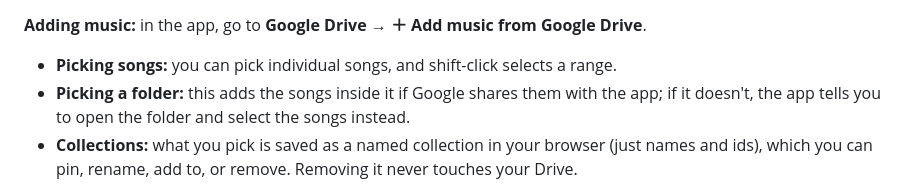
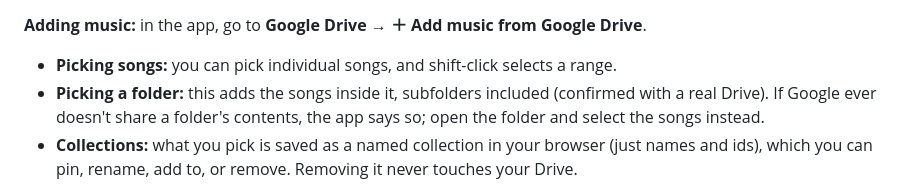
Before and after one commit to djnron/tinystream, a Markdown page: README.md, the part around the change. GitHub-like rendering.

Commit message:
README: picking a whole Drive folder works (confirmed)
Co-Authored-By: Claude Opus 5.5 <noreply@anthropic.com>
Claude-Session: https://claude.ai/code/session_019qdBmNqMKDE193wf2CnAkq

```diff
--- a/README.md
+++ b/README.md
@@ -116,8 +116,9 @@ Google's own picker window, never the rest of your Drive.
 **Adding music:** in the app, go to **Google Drive → ＋ Add music from Google Drive**.
 
 - **Picking songs:** you can pick individual songs, and shift-click selects a range.
-- **Picking a folder:** this adds the songs inside it if Google shares them with the app; if it doesn't,
-  the app tells you to open the folder and select the songs instead.
+- **Picking a folder:** this adds the songs inside it, subfolders included (confirmed with a real Drive). If
+  Google ever doesn't share a folder's contents, the app says so; open the folder and select the songs
+  instead.
 - **Collections:** what you pick is saved as a named collection in your browser (just names and ids), which
   you can pin, rename, add to, or remove. Removing it never touches your Drive.
 
```
